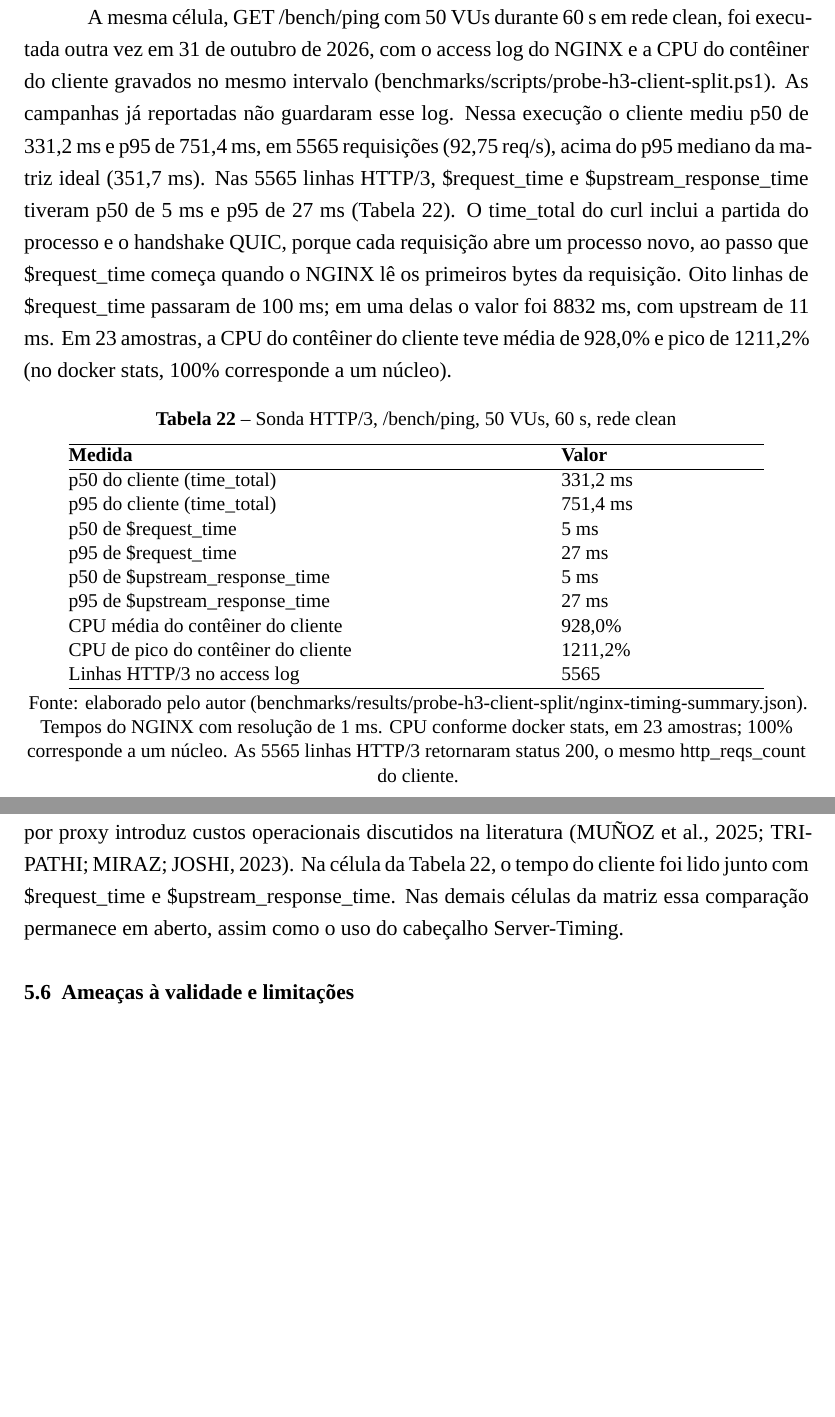
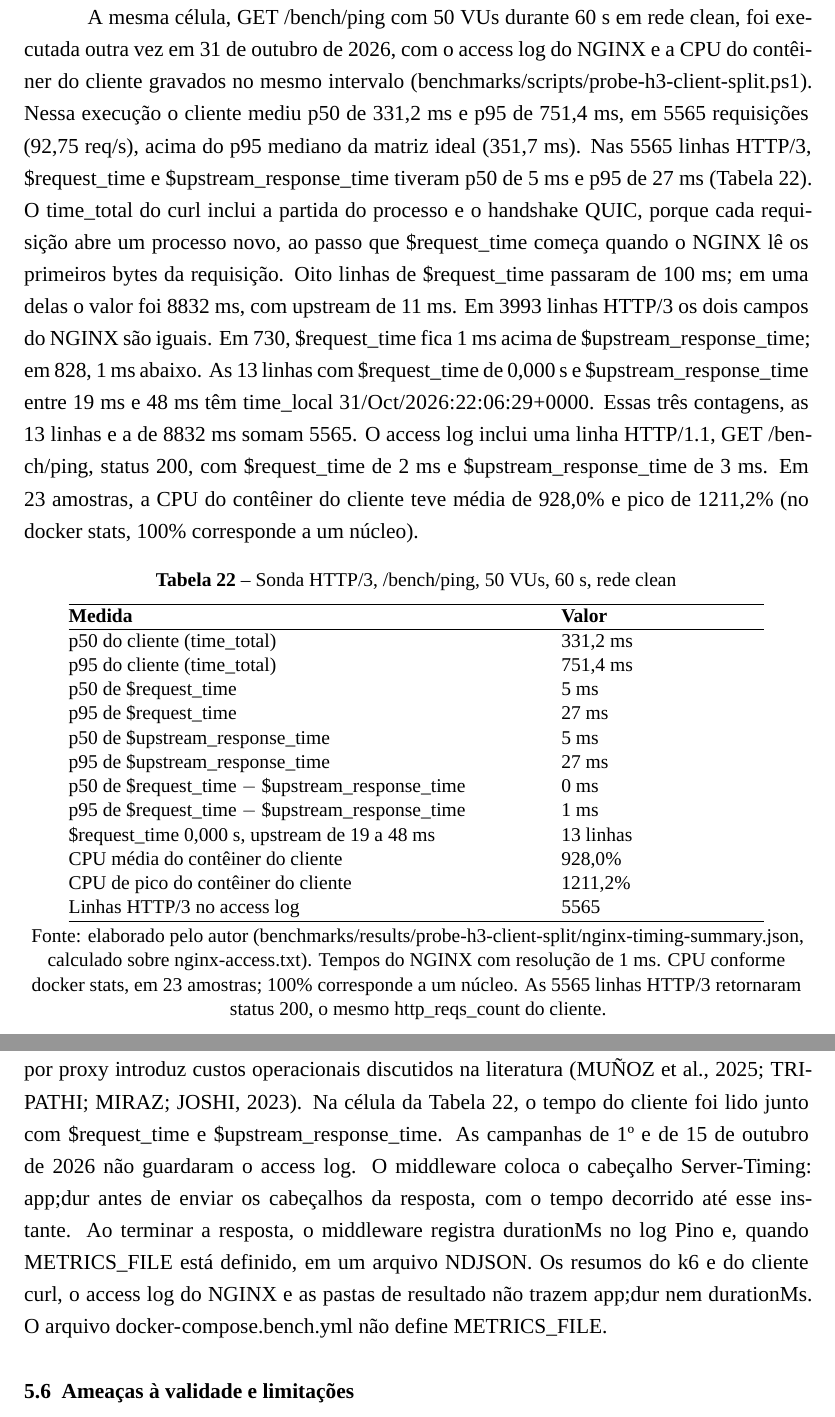
Before and after one commit to mendeslian/HTTP3-TCC-LaTeX, a LaTeX thesis (main.tex, which reads capitulos/capitulo5/conteudo.tex): two parts of pages 47 and 48 of 54, joined at a grey line, cut so that both start at the same text, the shorter picture padded with empty space. Compiled offline with XeLaTeX; a missing font is replaced by an installed copy or a similar font.

Commit message:
fix: analyze saved NGINX probe log and document missing Server-Timing in results

```diff
--- a/capitulos/capitulo5/conteudo.tex
+++ b/capitulos/capitulo5/conteudo.tex
@@ -282,7 +282,7 @@ Três limites estruturais condicionam a leitura dos números para análise do de
 
 Segundo, o p95 mediano de HTTP/3 em /bench/ping com 50 VUs permaneceu na ordem de centenas de milissegundos em clean (327,8 ms na campanha degradada; 351,7 ms na matriz ideal). Sob lag\_100ms, o p95 de HTTP/3 sobe cerca de 102 ms (429,4 ms), incremento semelhante ao de HTTP/1.1 e HTTP/2 (cerca de 85 ms), somado a essa base. Na matriz ideal, enquanto a concorrência sobe de 10 para 100 VUs, a taxa de requisições de HTTP/3 fica praticamente estável (163, 180 e 186 req/s) e o p95 cresce quase na mesma proporção dos VUs (58,9, 351,7 e 699,3 ms), comportamento de um teto de vazão em que as requisições adicionais esperam na fila. Com esse acréscimo, HTTP/3 segue centenas de milissegundos acima de HTTP/1.1 e HTTP/2 medidos com k6.
 
-A mesma célula, GET /bench/ping com 50 VUs durante 60 s em rede clean, foi executada outra vez em 31 de outubro de 2026, com o access log do NGINX e a CPU do contêiner do cliente gravados no mesmo intervalo (benchmarks/scripts/probe-h3-client-split.ps1). As campanhas já reportadas não guardaram esse log. Nessa execução o cliente mediu p50 de 331,2 ms e p95 de 751,4 ms, em 5565 requisições (92,75 req/s), acima do p95 mediano da matriz ideal (351,7 ms). Nas 5565 linhas HTTP/3, \$request\_time e \$upstream\_response\_time tiveram p50 de 5 ms e p95 de 27 ms (Tabela~\ref{tab:sonda-http3}). O time\_total do curl inclui a partida do processo e o handshake QUIC, porque cada requisição abre um processo novo, ao passo que \$request\_time começa quando o NGINX lê os primeiros bytes da requisição. Oito linhas de \$request\_time passaram de 100 ms; em uma delas o valor foi 8832 ms, com upstream de 11 ms. Em 23 amostras, a CPU do contêiner do cliente teve média de 928,0\% e pico de 1211,2\% (no docker stats, 100\% corresponde a um núcleo).
+A mesma célula, GET /bench/ping com 50 VUs durante 60 s em rede clean, foi executada outra vez em 31 de outubro de 2026, com o access log do NGINX e a CPU do contêiner do cliente gravados no mesmo intervalo (benchmarks/scripts/probe-h3-client-split.ps1). Nessa execução o cliente mediu p50 de 331,2 ms e p95 de 751,4 ms, em 5565 requisições (92,75 req/s), acima do p95 mediano da matriz ideal (351,7 ms). Nas 5565 linhas HTTP/3, \$request\_time e \$upstream\_response\_time tiveram p50 de 5 ms e p95 de 27 ms (Tabela~\ref{tab:sonda-http3}). O time\_total do curl inclui a partida do processo e o handshake QUIC, porque cada requisição abre um processo novo, ao passo que \$request\_time começa quando o NGINX lê os primeiros bytes da requisição. Oito linhas de \$request\_time passaram de 100 ms; em uma delas o valor foi 8832 ms, com upstream de 11 ms. Em 3993 linhas HTTP/3 os dois campos do NGINX são iguais. Em 730, \$request\_time fica 1 ms acima de \$upstream\_response\_time; em 828, 1 ms abaixo. As 13 linhas com \$request\_time de 0,000 s e \$upstream\_response\_time entre 19 ms e 48 ms têm time\_local \breaktok{31/Oct/2026:22:06:29 +0000}. Essas três contagens, as 13 linhas e a de 8832 ms somam 5565. O access log inclui uma linha HTTP/1.1, GET /bench/ping, status 200, com \$request\_time de 2 ms e \$upstream\_response\_time de 3 ms. Em 23 amostras, a CPU do contêiner do cliente teve média de 928,0\% e pico de 1211,2\% (no docker stats, 100\% corresponde a um núcleo).
 
 \begin{table}[H]
 \centering
@@ -299,17 +299,20 @@ p50 de \$request\_time & 5 ms \\
 p95 de \$request\_time & 27 ms \\
 p50 de \$upstream\_response\_time & 5 ms \\
 p95 de \$upstream\_response\_time & 27 ms \\
+p50 de \$request\_time $-$ \$upstream\_response\_time & 0 ms \\
+p95 de \$request\_time $-$ \$upstream\_response\_time & 1 ms \\
+\$request\_time 0,000 s, upstream de 19 a 48 ms & 13 linhas \\
 CPU média do contêiner do cliente & 928,0\% \\
 CPU de pico do contêiner do cliente & 1211,2\% \\
 Linhas HTTP/3 no access log & 5565 \\
 \hline
 \end{tabular}
-\fonte{Fonte: elaborado pelo autor (benchmarks/results/probe-h3-client-split/nginx-timing-summary.json). Tempos do NGINX com resolução de 1 ms. CPU conforme docker stats, em 23 amostras; 100\% corresponde a um núcleo. As 5565 linhas HTTP/3 retornaram status 200, o mesmo http\_reqs\_count do cliente.}
+\fonte{Fonte: elaborado pelo autor (benchmarks/results/probe-h3-client-split/nginx-timing-summary.json, calculado sobre nginx-access.txt). Tempos do NGINX com resolução de 1 ms. CPU conforme docker stats, em 23 amostras; 100\% corresponde a um núcleo. As 5565 linhas HTTP/3 retornaram status 200, o mesmo http\_reqs\_count do cliente.}
 \end{table}
 
 Terceiro, na matriz ideal o TTFB reportado para HTTP/3 coincide com o tempo total de resposta em /bench/ping e em transferências volumosas (por exemplo, 2779,6 ms no GET de 1 MB), enquanto HTTP/1.1 e HTTP/2 exibem TTFB baixo com duração total maior (Tabela~\ref{tab:ttfb-throughput-ideal}). Assim, métricas homônimas entre k6 e o cliente QUIC não são diretamente comparáveis. Diante desses limites, os dados não permitem concluir superioridade ou inferioridade intrínseca de HTTP/3; apenas registram o comportamento fim a fim (\textit{end-to-end}) do arranjo medido, em linha com evidências contextuais da literatura (ZAHRA; ARDIANSYAH, 2026; PERNA et al., 2022; TRIPATHI; MIRAZ; JOSHI, 2023; ZHANG et al., 2025).
 
-Os resultados informam mais a decisão sobre como expor HTTP/3 (proxy, certificados, UDP, observabilidade) do que sobre quando HTTP/3 supera HTTP/2. A integração por proxy introduz custos operacionais discutidos na literatura (MUÑOZ et al., 2025; TRIPATHI; MIRAZ; JOSHI, 2023). Na célula da Tabela~\ref{tab:sonda-http3}, o tempo do cliente foi lido junto com \$request\_time e \$upstream\_response\_time. Nas demais células da matriz essa comparação permanece em aberto, assim como o uso do cabeçalho Server-Timing.
+Os resultados informam mais a decisão sobre como expor HTTP/3 (proxy, certificados, UDP, observabilidade) do que sobre quando HTTP/3 supera HTTP/2. A integração por proxy introduz custos operacionais discutidos na literatura (MUÑOZ et al., 2025; TRIPATHI; MIRAZ; JOSHI, 2023). Na célula da Tabela~\ref{tab:sonda-http3}, o tempo do cliente foi lido junto com \$request\_time e \$upstream\_response\_time. As campanhas de 1º e de 15 de outubro de 2026 não guardaram o access log. O middleware coloca o cabeçalho Server-Timing: app;dur antes de enviar os cabeçalhos da resposta, com o tempo decorrido até esse instante. Ao terminar a resposta, o middleware registra durationMs no log Pino e, quando METRICS\_FILE está definido, em um arquivo NDJSON. Os resumos do k6 e do cliente curl, o access log do NGINX e as pastas de resultado não trazem app;dur nem durationMs. O arquivo \breaktok{docker-compose.bench.yml} não define METRICS\_FILE.
 
 \section{Ameaças à validade e limitações}\label{sec:ameacas-validade}
 
```
Also changed, not shown: capitulos/capitulo4/conteudo.tex (+1 -1 lines).
